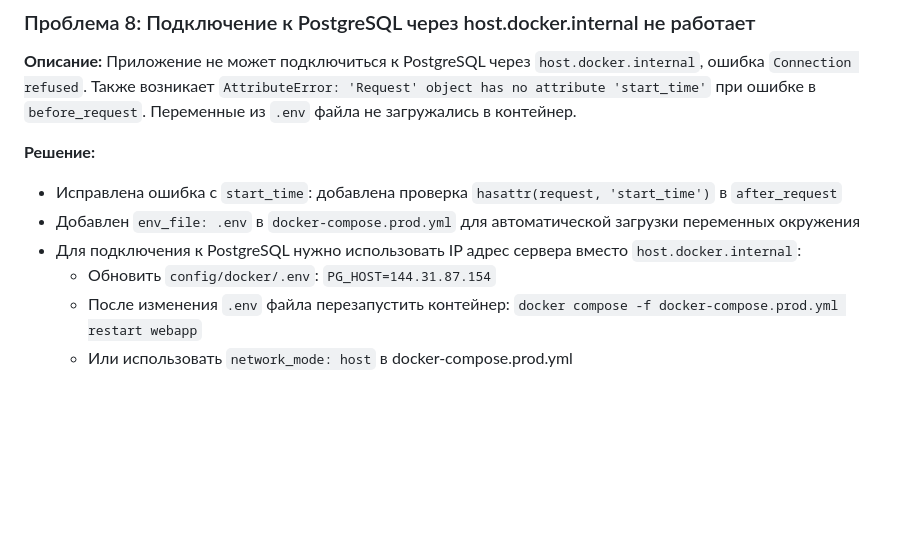
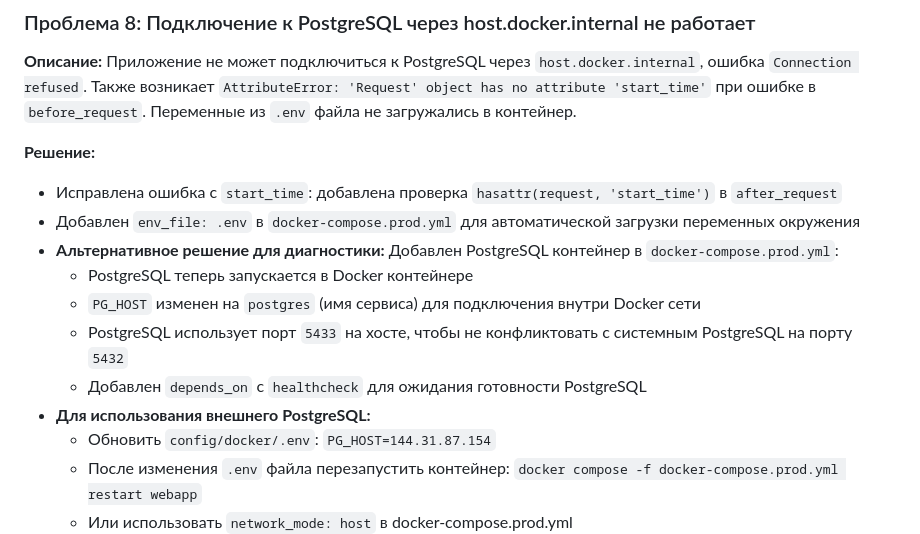
Before and after one commit to mmiikkkeee013248/ALVS_project, a Markdown page: docs/DEPLOYMENT_REPORT.md, the part around the change. Drawn GitHub-style; blank space fills up the shorter version.

Commit message:
Обновлена проблема 8: добавлено решение с PostgreSQL в Docker
- Добавлено описание альтернативного решения с PostgreSQL контейнером
- Указано, что PostgreSQL использует порт 5433 на хосте
- Добавлена информация о depends_on и healthcheck

```diff
--- a/docs/DEPLOYMENT_REPORT.md
+++ b/docs/DEPLOYMENT_REPORT.md
@@ -249,7 +249,12 @@ docker compose -f docker-compose.yml -f docker-compose.prod.yml up -d --build we
 **Решение:**
 - Исправлена ошибка с `start_time`: добавлена проверка `hasattr(request, 'start_time')` в `after_request`
 - Добавлен `env_file: .env` в `docker-compose.prod.yml` для автоматической загрузки переменных окружения
-- Для подключения к PostgreSQL нужно использовать IP адрес сервера вместо `host.docker.internal`:
+- **Альтернативное решение для диагностики:** Добавлен PostgreSQL контейнер в `docker-compose.prod.yml`:
+  - PostgreSQL теперь запускается в Docker контейнере
+  - `PG_HOST` изменен на `postgres` (имя сервиса) для подключения внутри Docker сети
+  - PostgreSQL использует порт `5433` на хосте, чтобы не конфликтовать с системным PostgreSQL на порту `5432`
+  - Добавлен `depends_on` с `healthcheck` для ожидания готовности PostgreSQL
+- **Для использования внешнего PostgreSQL:**
   - Обновить `config/docker/.env`: `PG_HOST=144.31.87.154`
   - После изменения `.env` файла перезапустить контейнер: `docker compose -f docker-compose.prod.yml restart webapp`
   - Или использовать `network_mode: host` в docker-compose.prod.yml
```
